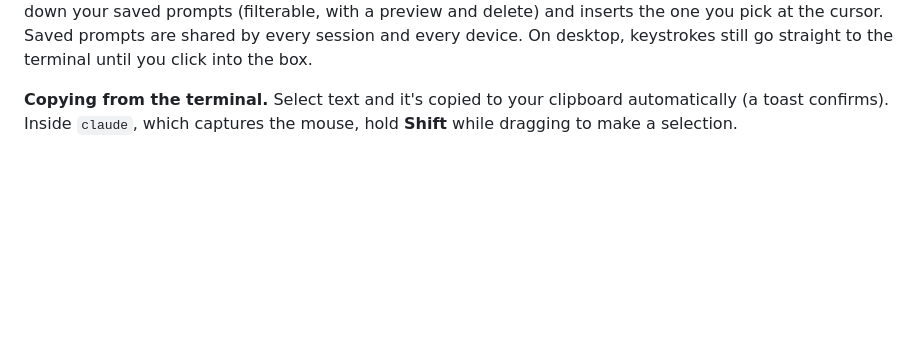
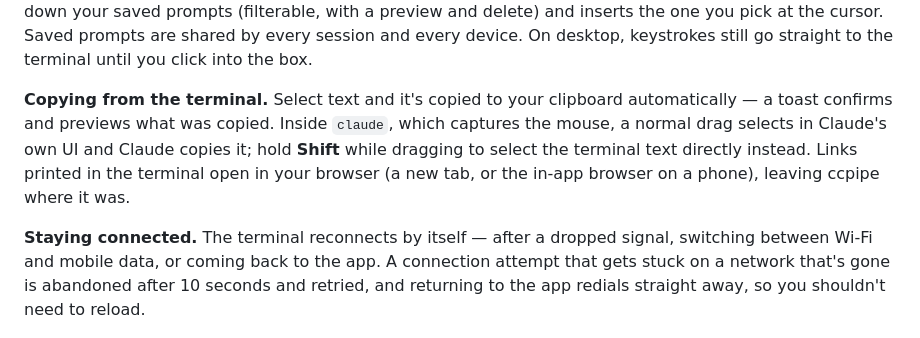
Before and after one commit to JameZUK/ccpipe, a Markdown page: README.md, the part around the change. GitHub-like rendering; blank space fills up the shorter version.

```diff
--- a/README.md
+++ b/README.md
@@ -111,8 +111,18 @@ session and every device. On desktop, keystrokes still go straight to the
 terminal until you click into the box.
 
 **Copying from the terminal.** Select text and it's copied to your
-clipboard automatically (a toast confirms). Inside `claude`, which captures
-the mouse, hold **Shift** while dragging to make a selection.
+clipboard automatically — a toast confirms and previews what was copied.
+Inside `claude`, which captures the mouse, a normal drag selects in Claude's
+own UI and Claude copies it; hold **Shift** while dragging to select the
+terminal text directly instead. Links printed in the terminal open in your
+browser (a new tab, or the in-app browser on a phone), leaving ccpipe where
+it was.
+
+**Staying connected.** The terminal reconnects by itself — after a dropped
+signal, switching between Wi-Fi and mobile data, or coming back to the app.
+A connection attempt that gets stuck on a network that's gone is abandoned
+after 10 seconds and retried, and returning to the app redials straight
+away, so you shouldn't need to reload.
 
 <p align="center">
   <img src="docs/screenshots/History-View.png" width="560" alt="Conversation history view: Markdown-rendered Claude replies with inline tool calls — shell commands run and file edits shown as diffs — live-updating in a console-styled tab">
```
Also changed, not shown: docs/debugging.md (+35 -0 lines), docs/development.md (+3 -1 lines).
